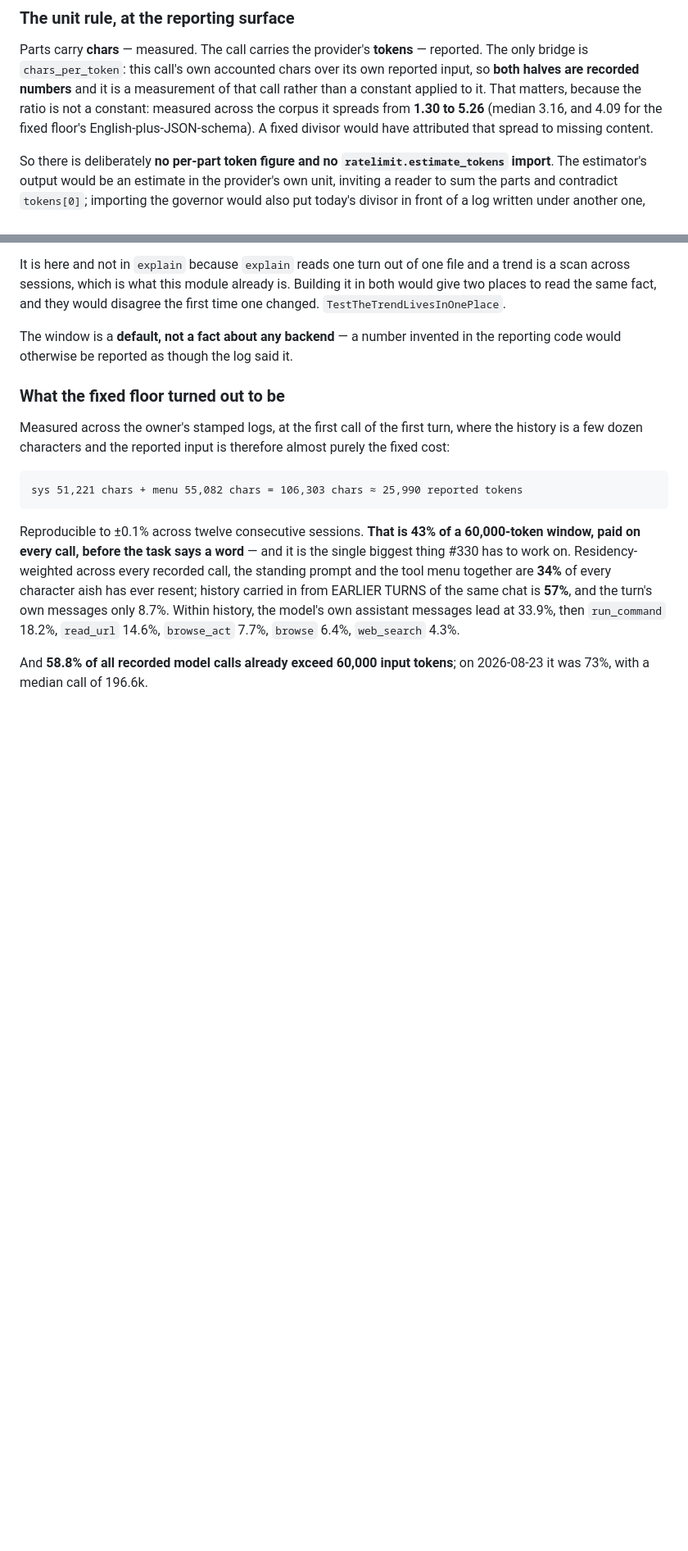
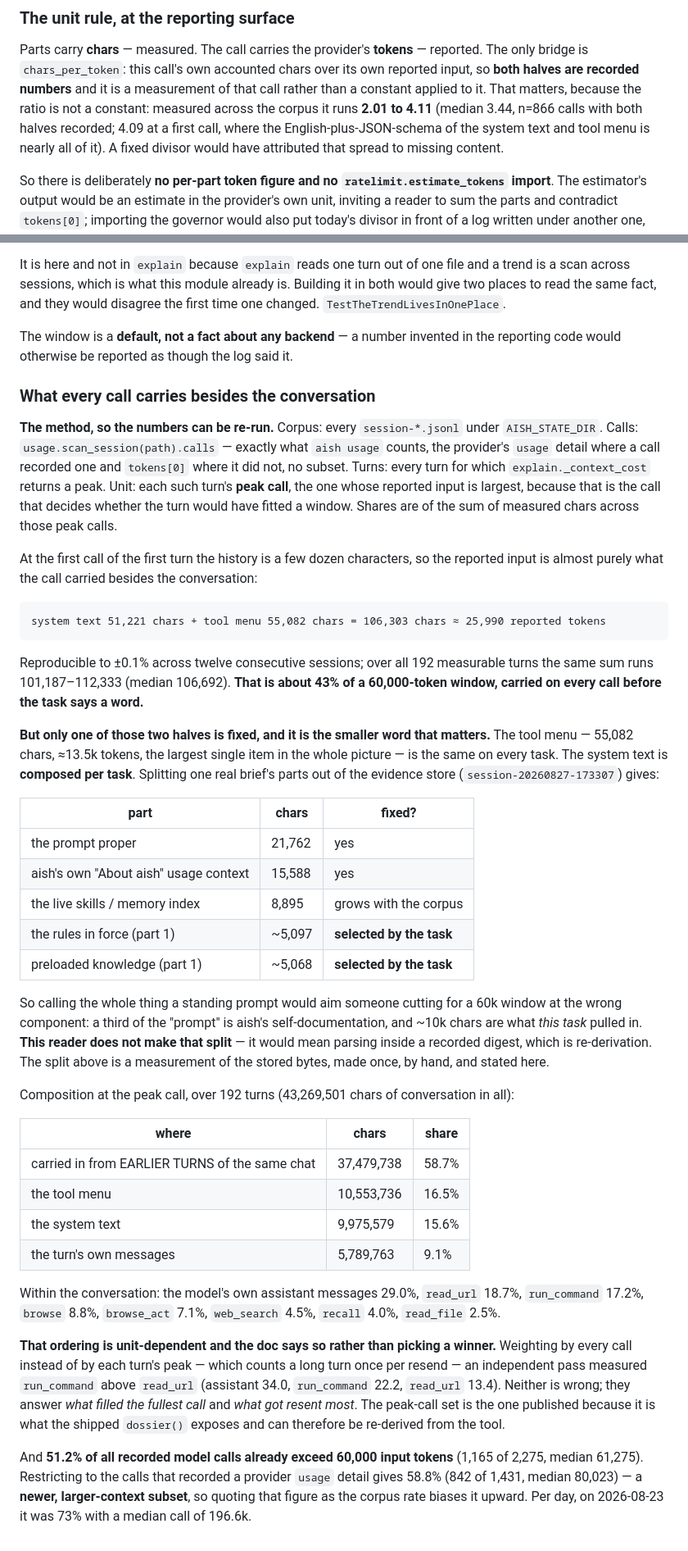
Before and after one commit to epnasis/aish, a Markdown page: docs/token-accounting.md, 2 parts joined by grey strips. Shown at 82% size. GitHub-like rendering; blank space fills up the shorter version.

````diff
--- a/docs/token-accounting.md
+++ b/docs/token-accounting.md
@@ -243,8 +276,9 @@ Parts carry **chars** — measured. The call carries the provider's **tokens**
 The only bridge is `chars_per_token`: this call's own accounted chars over its own reported
 input, so **both halves are recorded numbers** and it is a measurement of that call rather
 than a constant applied to it. That matters, because the ratio is not a constant: measured
-across the corpus it spreads from **1.30 to 5.26** (median 3.16, and 4.09 for the fixed
-floor's English-plus-JSON-schema). A fixed divisor would have attributed that spread to
+across the corpus it runs **2.01 to 4.11** (median 3.44, n=866 calls with both halves
+recorded; 4.09 at a first call, where the English-plus-JSON-schema of the system text and
+tool menu is nearly all of it). A fixed divisor would have attributed that spread to
 missing content.
 
 So there is deliberately **no per-part token figure and no `ratelimit.estimate_tokens`
@@ -296,23 +330,68 @@ changed. `TestTheTrendLivesInOnePlace`.
 The window is a **default, not a fact about any backend** — a number invented in the
 reporting code would otherwise be reported as though the log said it.
 
-### What the fixed floor turned out to be
+### What every call carries besides the conversation
 
-Measured across the owner's stamped logs, at the first call of the first turn, where the
-history is a few dozen characters and the reported input is therefore almost purely the
-fixed cost:
+**The method, so the numbers can be re-run.** Corpus: every `session-*.jsonl` under
+`AISH_STATE_DIR`. Calls: `usage.scan_session(path).calls` — exactly what `aish usage`
+counts, the provider's `usage` detail where a call recorded one and `tokens[0]` where it
+did not, no subset. Turns: every turn for which `explain._context_cost` returns a peak.
+Unit: each such turn's **peak call**, the one whose reported input is largest, because that
+is the call that decides whether the turn would have fitted a window. Shares are of the sum
+of measured chars across those peak calls.
+
+At the first call of the first turn the history is a few dozen characters, so the reported
+input is almost purely what the call carried besides the conversation:
 
 ```
-sys 51,221 chars + menu 55,082 chars = 106,303 chars ≈ 25,990 reported tokens
+system text 51,221 chars + tool menu 55,082 chars = 106,303 chars ≈ 25,990 reported tokens
 ```
 
-Reproducible to ±0.1% across twelve consecutive sessions. **That is 43% of a 60,000-token
-window, paid on every call, before the task says a word** — and it is the single biggest
-thing #330 has to work on. Residency-weighted across every recorded call, the standing
-prompt and the tool menu together are **34%** of every character aish has ever resent;
-history carried in from EARLIER TURNS of the same chat is **57%**, and the turn's own
-messages only 8.7%. Within history, the model's own assistant messages lead at 33.9%, then
-`run_command` 18.2%, `read_url` 14.6%, `browse_act` 7.7%, `browse` 6.4%, `web_search` 4.3%.
+Reproducible to ±0.1% across twelve consecutive sessions; over all 192 measurable turns the
+same sum runs 101,187–112,333 (median 106,692). **That is about 43% of a 60,000-token
+window, carried on every call before the task says a word.**
 
-And **58.8% of all recorded model calls already exceed 60,000 input tokens**; on
-2026-08-23 it was 73%, with a median call of 196.6k.
+**But only one of those two halves is fixed, and it is the smaller word that matters.** The
+tool menu — 55,082 chars, ≈13.5k tokens, the largest single item in the whole picture — is
+the same on every task. The system text is **composed per task**. Splitting one real
+brief's parts out of the evidence store (`session-20260827-173307`) gives:
+
+| part | chars | fixed? |
+|---|---|---|
+| the prompt proper | 21,762 | yes |
+| aish's own "About aish" usage context | 15,588 | yes |
+| the live skills / memory index | 8,895 | grows with the corpus |
+| the rules in force (part 1) | ~5,097 | **selected by the task** |
+| preloaded knowledge (part 1) | ~5,068 | **selected by the task** |
+
+So calling the whole thing a standing prompt would aim someone cutting for a 60k window at
+the wrong component: a third of the "prompt" is aish's self-documentation, and ~10k chars
+are what *this task* pulled in. **This reader does not make that split** — it would mean
+parsing inside a recorded digest, which is re-derivation. The split above is a measurement
+of the stored bytes, made once, by hand, and stated here.
+
+Composition at the peak call, over 192 turns (43,269,501 chars of conversation in all):
+
+| where | chars | share |
+|---|---|---|
+| carried in from EARLIER TURNS of the same chat | 37,479,738 | 58.7% |
+| the tool menu | 10,553,736 | 16.5% |
+| the system text | 9,975,579 | 15.6% |
+| the turn's own messages | 5,789,763 | 9.1% |
+
+Within the conversation: the model's own assistant messages 29.0%, `read_url` 18.7%,
+`run_command` 17.2%, `browse` 8.8%, `browse_act` 7.1%, `web_search` 4.5%, `recall` 4.0%,
+`read_file` 2.5%.
+
+**That ordering is unit-dependent and the doc says so rather than picking a winner.**
+Weighting by every call instead of by each turn's peak — which counts a long turn once per
+resend — an independent pass measured `run_command` above `read_url` (assistant 34.0,
+`run_command` 22.2, `read_url` 13.4). Neither is wrong; they answer *what filled the
+fullest call* and *what got resent most*. The peak-call set is the one published because it
+is what the shipped `dossier()` exposes and can therefore be re-derived from the tool.
+
+And **51.2% of all recorded model calls already exceed 60,000 input tokens** (1,165 of
+2,275, median 61,275). Restricting to the calls that recorded a provider `usage` detail
+gives 58.8% (842 of 1,431, median 80,023) — a **newer, larger-context subset**, so quoting
+that figure as the corpus rate biases it upward. Per day, on 2026-08-23 it was 73% with a
+median call of 196.6k.
````
Also changed, not shown: other parts of docs/token-accounting.md (+52 -19 lines), README.md (+8 -7 lines).
